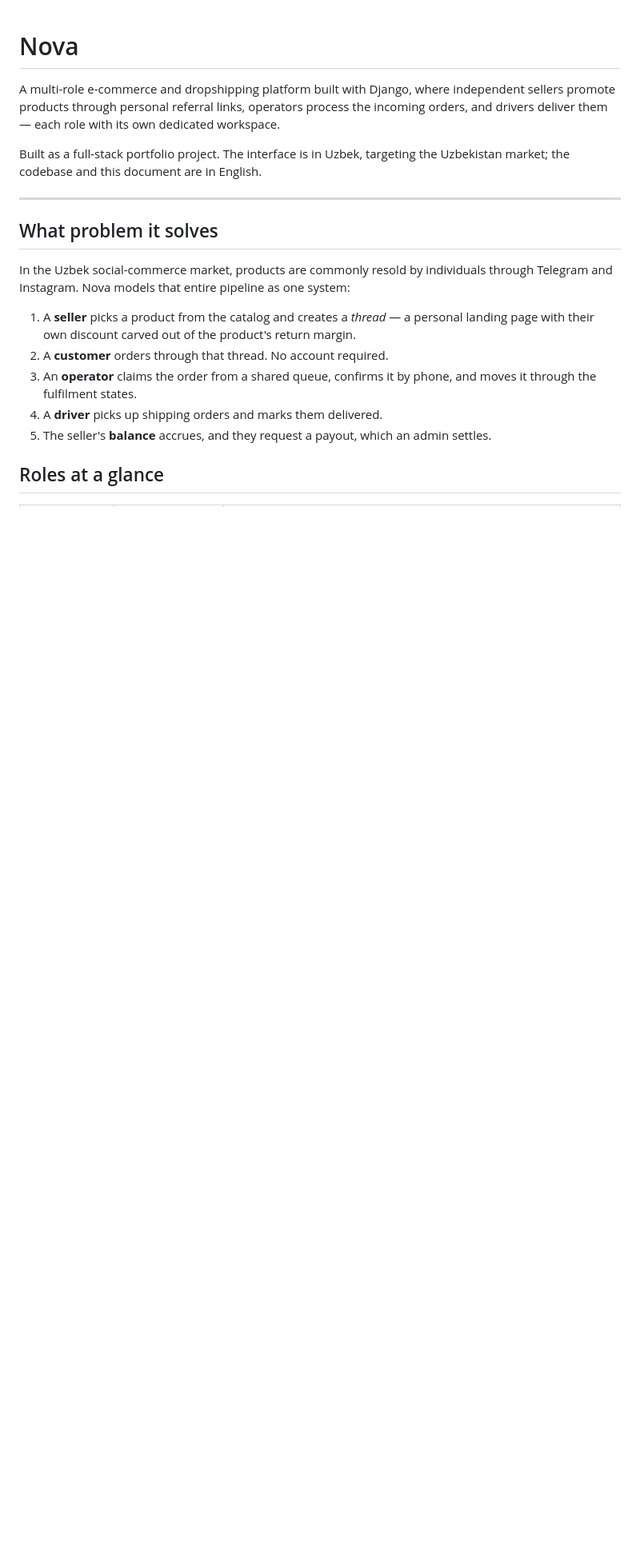
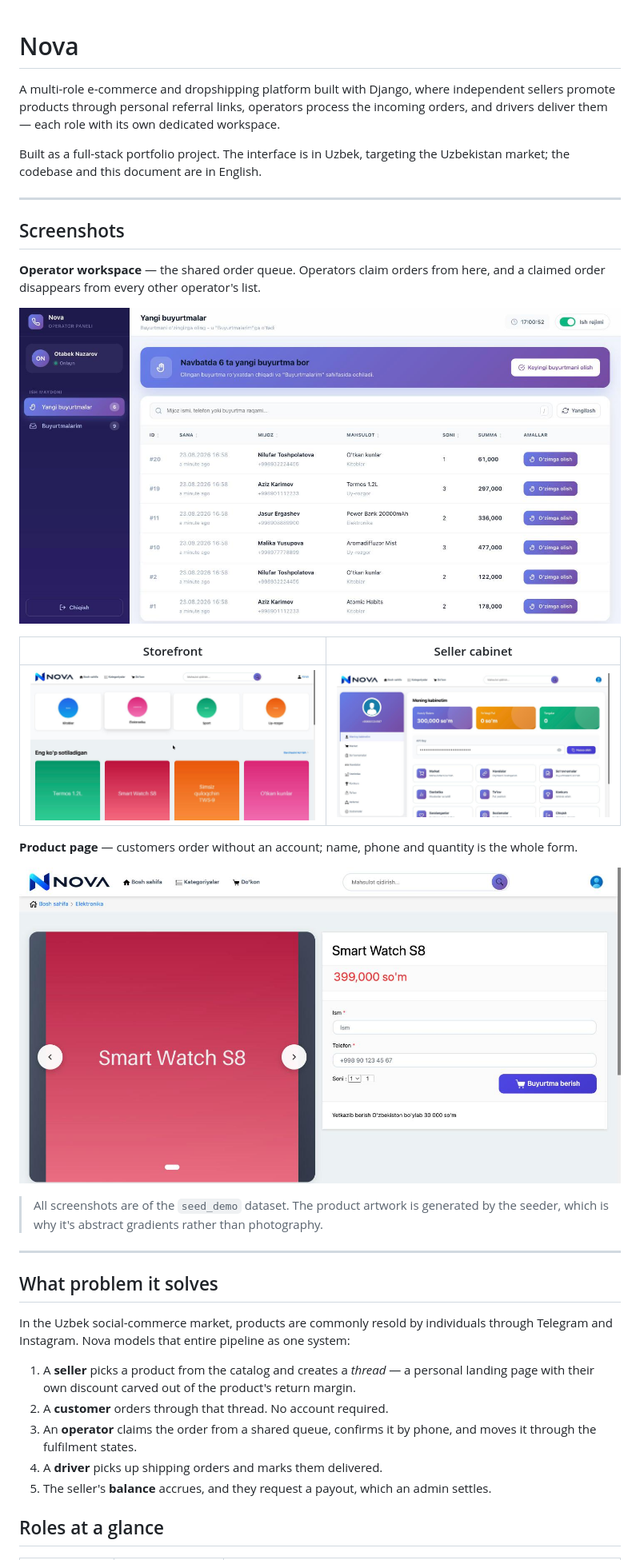
Before and after one commit to sanjarbek-ashurboyev/Nova, a Markdown page: README.md, the part around the change. Shown at 80% size. Drawn GitHub-style; pictures changed too: docs/screenshots/operator-queue.jpg (added), docs/screenshots/product-detail.jpg (added), docs/screenshots/seller-cabinet.jpg (added); blank space fills up the shorter version.

Commit message:
Add screenshots of the storefront, cabinet and operator queue to the README
Captured against the seed_demo dataset at 1440x900.

Co-Authored-By: Claude Opus 5 <noreply@anthropic.com>

```diff
--- a/README.md
+++ b/README.md
@@ -6,6 +6,27 @@ orders, and drivers deliver them — each role with its own dedicated workspace.
 
 Built as a full-stack portfolio project. The interface is in Uzbek, targeting the
 Uzbekistan market; the codebase and this document are in English.
+
+---
+
+## Screenshots
+
+**Operator workspace** — the shared order queue. Operators claim orders from here, and a
+claimed order disappears from every other operator's list.
+
+![Operator order queue](docs/screenshots/operator-queue.jpg)
+
+| Storefront | Seller cabinet |
+|---|---|
+| ![Storefront](docs/screenshots/storefront.jpg) | ![Seller cabinet](docs/screenshots/seller-cabinet.jpg) |
+
+**Product page** — customers order without an account; name, phone and quantity is the
+whole form.
+
+![Product detail](docs/screenshots/product-detail.jpg)
+
+> All screenshots are of the `seed_demo` dataset. The product artwork is generated by the
+> seeder, which is why it's abstract gradients rather than photography.
 
 ---
 
```
